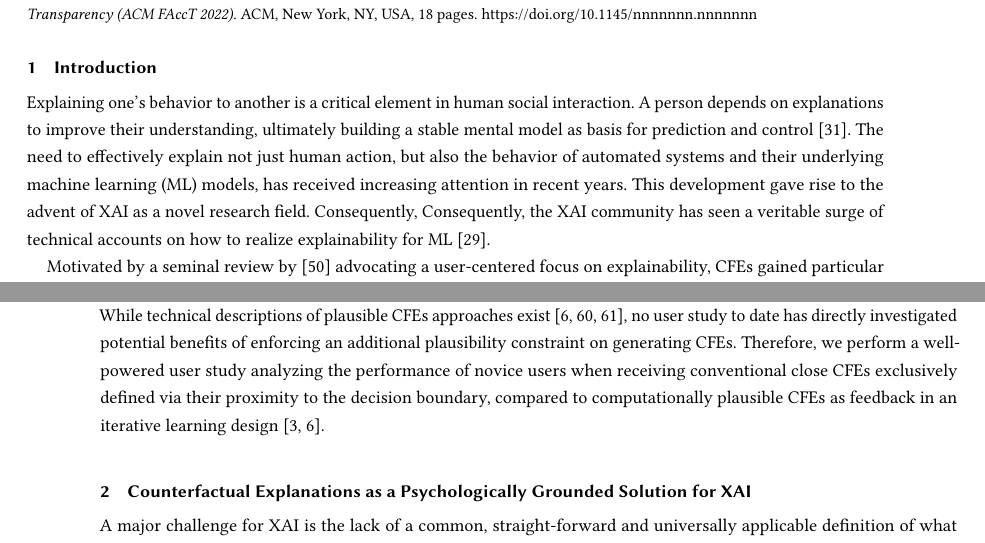
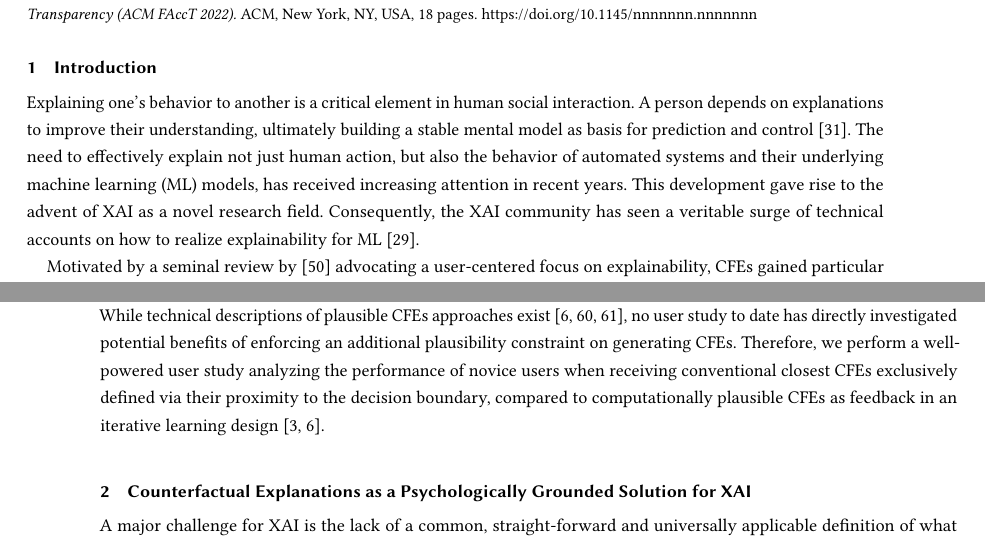
Before and after one commit to ukuhl/IntroAlienZoo, a LaTeX paper (Publications/PAZ_FAccT/main-FAccT.tex, which reads Publications/PAZ_FAccT/content.tex): two parts of pages 1 and 2 of 18, joined at a grey line, cut so that both start at the same text. Compiled offline with pdfLaTeX.

Commit message:
Minor changes to introduction

```diff
--- a/Publications/PAZ_FAccT/content.tex
+++ b/Publications/PAZ_FAccT/content.tex
@@ -3,7 +3,7 @@
 % XAI is all the craze!
 Explaining one's behavior to another is a critical element in human social interaction.
 A person depends on explanations to improve their understanding, ultimately building a stable mental model as basis for prediction and control~\citep{heider_psychology_1958}.
-The need to effectively explain not just human action, but also the behavior of automated systems and their underlying \gls{ML} models, has received increasing attention in recent years. This development gave rise to the advent of \gls{XAI} as a novel research field. Consequently,
+The need to effectively explain not just human action, but also the behavior of automated systems and their underlying \gls{ML} models, has received increasing attention in recent years. This development gave rise to the advent of \gls{XAI} as a novel research field.
 % Supposed interpretable models are there, exp CFs, but user exaluations are often neglected.
 Consequently, the \gls{XAI} community has seen a veritable surge of technical accounts on how to realize explainability for \gls{ML}~\citep{guidotti_survey_2019}.
 
@@ -20,7 +20,7 @@ Thus, in-depth evaluations of user experiences, elucidating the usability of \gl
 % Our contribution!
 The current work marks a step towards closing this fundamental research gap, focusing on the concept of plausibility.
 While technical descriptions of plausible \glspl{CFE} approaches exist~\citep{smyth_few_2021,schleich_geco_2021,artelt_efficient_2022}, no user study to date has directly investigated potential benefits of enforcing an additional plausibility constraint on generating \glspl{CFE}.
-Therefore, we perform a well-powered user study analyzing the performance of novice users when receiving conventional close \glspl{CFE} exclusively defined via their proximity to the decision boundary, compared to computationally plausible \glspl{CFE} as feedback in an iterative learning design \citep{artelt_counterfactual_2020, artelt_efficient_2022}.
+Therefore, we perform a well-powered user study analyzing the performance of novice users when receiving conventional closest \glspl{CFE} exclusively defined via their proximity to the decision boundary, compared to computationally plausible \glspl{CFE} as feedback in an iterative learning design \citep{artelt_counterfactual_2020, artelt_efficient_2022}.
 
 \section{Counterfactual Explanations as a Psychologically Grounded Solution for XAI}\label{subsec:psychoCFs}
 
```
Also changed, not shown: Publications/PAZ_FAccT/content.tex (2 more changed lines).
